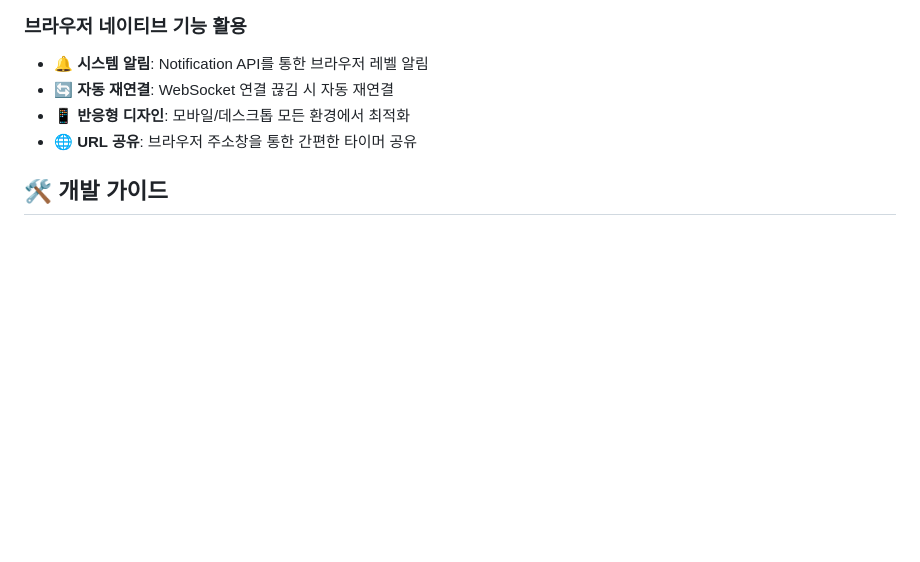
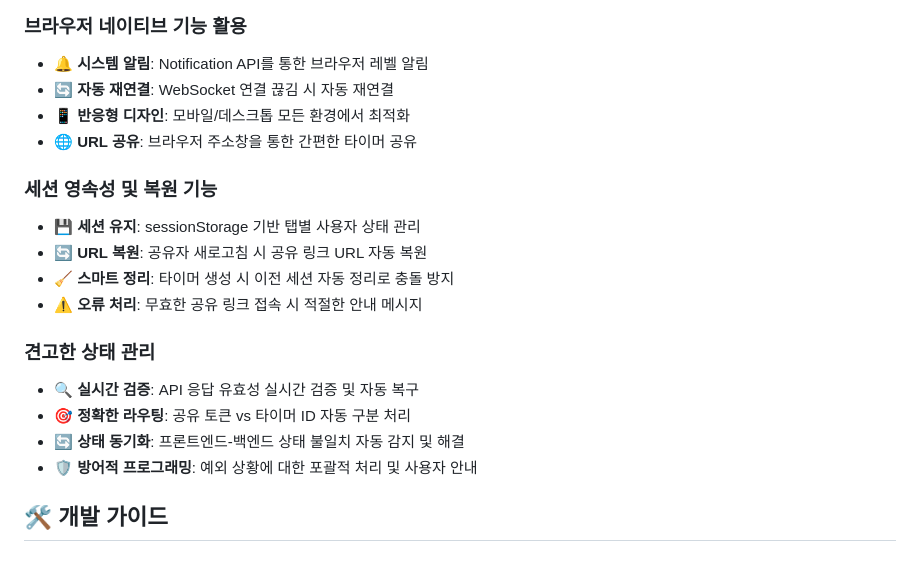
Before and after one commit to SeongJinSong/kb-echotimer, a Markdown page: README.md, the part around one of its changes. Drawn GitHub-style; blank space fills up the shorter version.

```diff
--- a/README.md
+++ b/README.md
@@ -357,6 +357,18 @@ java -jar build/libs/kb-echotimer-1.0.0.jar
 - 📱 **반응형 디자인**: 모바일/데스크톱 모든 환경에서 최적화
 - 🌐 **URL 공유**: 브라우저 주소창을 통한 간편한 타이머 공유
 
+### 세션 영속성 및 복원 기능
+- 💾 **세션 유지**: sessionStorage 기반 탭별 사용자 상태 관리
+- 🔄 **URL 복원**: 공유자 새로고침 시 공유 링크 URL 자동 복원
+- 🧹 **스마트 정리**: 타이머 생성 시 이전 세션 자동 정리로 충돌 방지
+- ⚠️ **오류 처리**: 무효한 공유 링크 접속 시 적절한 안내 메시지
+
+### 견고한 상태 관리
+- 🔍 **실시간 검증**: API 응답 유효성 실시간 검증 및 자동 복구
+- 🎯 **정확한 라우팅**: 공유 토큰 vs 타이머 ID 자동 구분 처리
+- 🔄 **상태 동기화**: 프론트엔드-백엔드 상태 불일치 자동 감지 및 해결
+- 🛡️ **방어적 프로그래밍**: 예외 상황에 대한 포괄적 처리 및 사용자 안내
+
 ## 🛠️ 개발 가이드
 
 ### 프론트엔드 개발
```
Also changed, not shown: other parts of README.md (+55 -0 lines).
